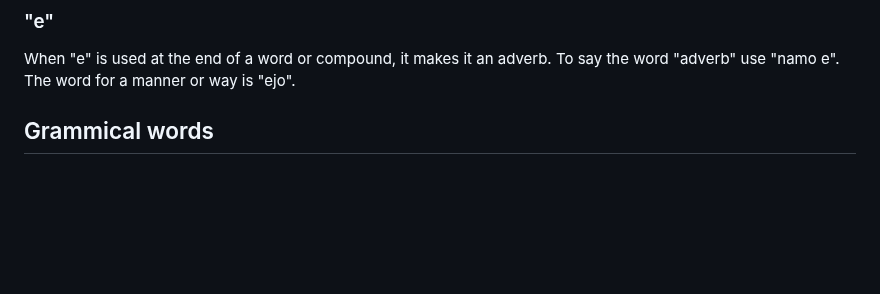
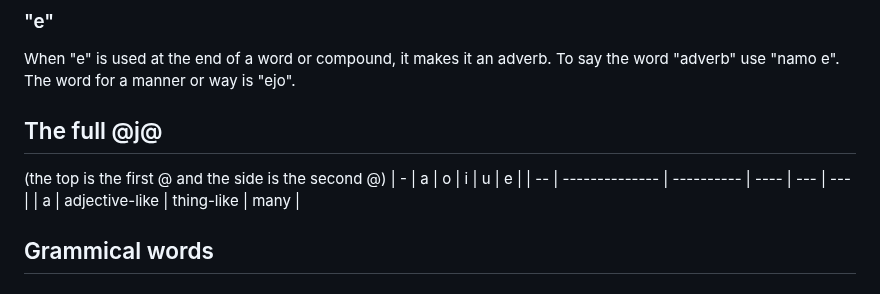
Before and after one commit to almostahexagon2/lri, a Markdown page: vocabulary.md, the part around the change. Rendered like a GitHub page; blank space fills up the shorter version.

Commit message:
Update vocabulary.md @j@ table

```diff
--- a/vocabulary.md
+++ b/vocabulary.md
@@ -28,6 +28,16 @@ When "u" is used at the end of a word or compound, it makes it a verb. To say th
 
 ### "e"
 When "e" is used at the end of a word or compound, it makes it an adverb. To say the word "adverb" use "namo e". The word for a manner or way is "ejo".
+
+The full @j@
+---
+
+(the top is the first @ and the side is the second @)
+| -  |  a             |  o         |  i   |   u |  e  |
+| -- | -------------- | ---------- | ---- | --- | --- |
+| a  | adjective-like | thing-like | many |
+
+
 
 ## Grammical words
 ### ex
```
